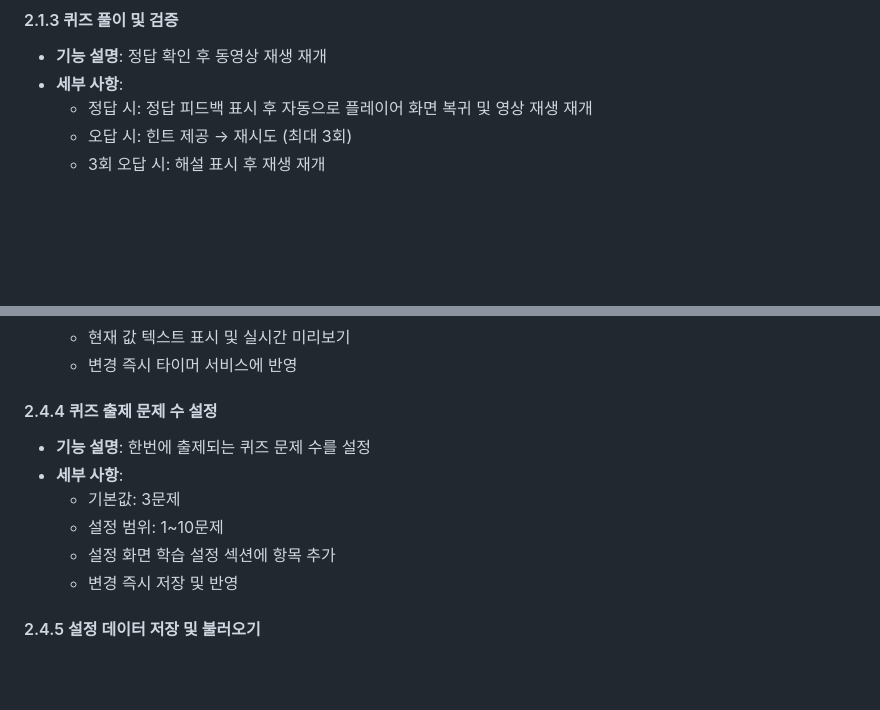
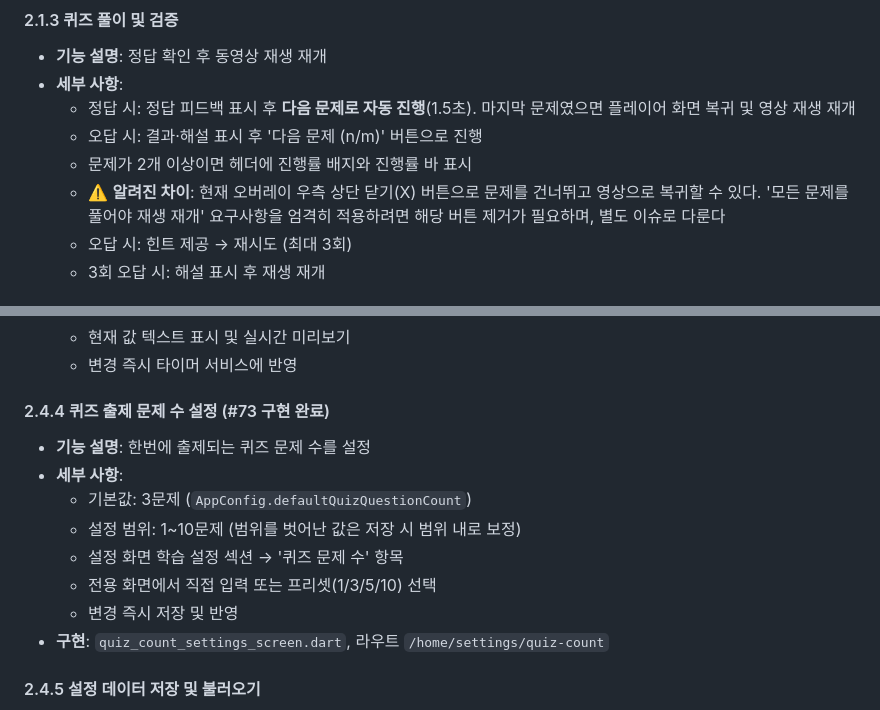
Before and after one commit to nobrain3/Youtube_control, a Markdown page: 기능명세서.md, 2 parts joined by grey strips. Rendered like a GitHub page; blank space fills up the shorter version.

```diff
--- a/기능명세서.md
+++ b/기능명세서.md
@@ -117,7 +117,13 @@ YouTube 교육 컨트롤러 (YouTube Edu Controller)
 #### 2.1.3 퀴즈 풀이 및 검증
 - **기능 설명**: 정답 확인 후 동영상 재생 재개
 - **세부 사항**:
-  - 정답 시: 정답 피드백 표시 후 자동으로 플레이어 화면 복귀 및 영상 재생 재개
+  - 정답 시: 정답 피드백 표시 후 **다음 문제로 자동 진행**(1.5초).
+    마지막 문제였으면 플레이어 화면 복귀 및 영상 재생 재개
+  - 오답 시: 결과·해설 표시 후 '다음 문제 (n/m)' 버튼으로 진행
+  - 문제가 2개 이상이면 헤더에 진행률 배지와 진행률 바 표시
+  - ⚠️ **알려진 차이**: 현재 오버레이 우측 상단 닫기(X) 버튼으로 문제를 건너뛰고
+    영상으로 복귀할 수 있다. '모든 문제를 풀어야 재생 재개' 요구사항을 엄격히
+    적용하려면 해당 버튼 제거가 필요하며, 별도 이슈로 다룬다
   - 오답 시: 힌트 제공 → 재시도 (최대 3회)
   - 3회 오답 시: 해설 표시 후 재생 재개
 
@@ -229,13 +235,15 @@ YouTube 교육 컨트롤러 (YouTube Edu Controller)
   - 현재 값 텍스트 표시 및 실시간 미리보기
   - 변경 즉시 타이머 서비스에 반영
 
-#### 2.4.4 퀴즈 출제 문제 수 설정
+#### 2.4.4 퀴즈 출제 문제 수 설정 (#73 구현 완료)
 - **기능 설명**: 한번에 출제되는 퀴즈 문제 수를 설정
 - **세부 사항**:
-  - 기본값: 3문제
-  - 설정 범위: 1~10문제
-  - 설정 화면 학습 설정 섹션에 항목 추가
+  - 기본값: 3문제 (`AppConfig.defaultQuizQuestionCount`)
+  - 설정 범위: 1~10문제 (범위를 벗어난 값은 저장 시 범위 내로 보정)
+  - 설정 화면 학습 설정 섹션 → '퀴즈 문제 수' 항목
+  - 전용 화면에서 직접 입력 또는 프리셋(1/3/5/10) 선택
   - 변경 즉시 저장 및 반영
+- **구현**: `quiz_count_settings_screen.dart`, 라우트 `/home/settings/quiz-count`
 
 #### 2.4.5 설정 데이터 저장 및 불러오기
 - **기능 설명**: 로컬 저장소에 설정값을 저장하고 앱 시작 시 복원
```
Also changed, not shown: 기능명세서_구현.md (+22 -1 lines).
